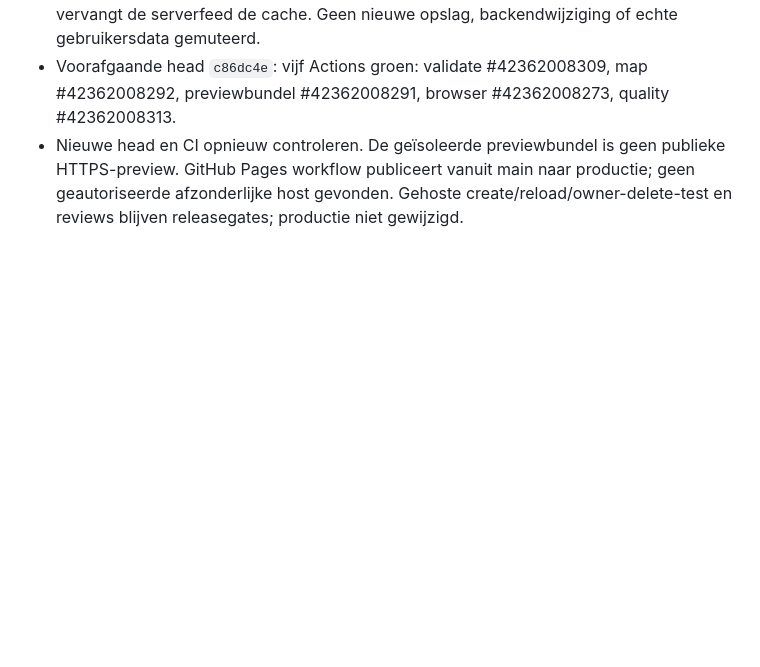
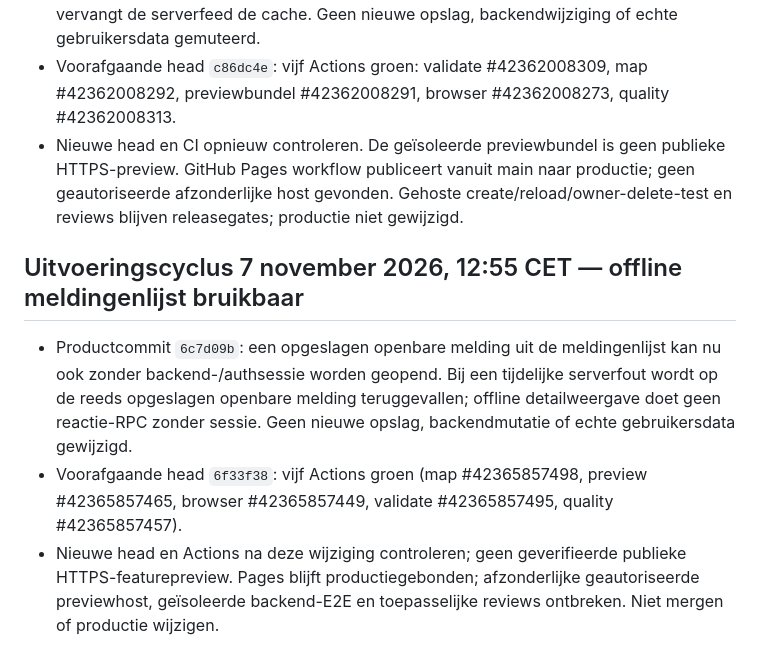
Before and after one commit to waldokolk-dotcom/whatsup-dog, a Markdown page: docs/ROADMAP.md, the part around the change. Rendered like a GitHub page; blank space fills up the shorter version.

Commit message:
docs: record offline alert product fix and release evidence

```diff
--- a/docs/ROADMAP.md
+++ b/docs/ROADMAP.md
@@ -360,3 +360,8 @@ Een feature gaat alleen door als deze een concreet gebruikersprobleem oplost, ee
 - Productcommit `e10adb830fd206dafba2f8c694fe029a4277831f`: bij het starten van de PWA worden eerder door de server bevestigde, nog actieve openbare meldingen direct uit de bestaande lokale cache op de kaart en in de meldingenlijst getoond, ook wanneer anonieme authenticatie of netwerk vertraagd of onbereikbaar is. Zodra de sessie klaar is vervangt de serverfeed de cache. Geen nieuwe opslag, backendwijziging of echte gebruikersdata gemuteerd.
 - Voorafgaande head `c86dc4e`: vijf Actions groen: validate #42362008309, map #42362008292, previewbundel #42362008291, browser #42362008273, quality #42362008313.
 - Nieuwe head en CI opnieuw controleren. De geïsoleerde previewbundel is geen publieke HTTPS-preview. GitHub Pages workflow publiceert vanuit main naar productie; geen geautoriseerde afzonderlijke host gevonden. Gehoste create/reload/owner-delete-test en reviews blijven releasegates; productie niet gewijzigd.
+
+## Uitvoeringscyclus 7 november 2026, 12:55 CET — offline meldingenlijst bruikbaar
+- Productcommit `6c7d09b`: een opgeslagen openbare melding uit de meldingenlijst kan nu ook zonder backend-/authsessie worden geopend. Bij een tijdelijke serverfout wordt op de reeds opgeslagen openbare melding teruggevallen; offline detailweergave doet geen reactie-RPC zonder sessie. Geen nieuwe opslag, backendmutatie of echte gebruikersdata gewijzigd.
+- Voorafgaande head `6f33f38`: vijf Actions groen (map #42365857498, preview #42365857465, browser #42365857449, validate #42365857495, quality #42365857457).
+- Nieuwe head en Actions na deze wijziging controleren; geen geverifieerde publieke HTTPS-featurepreview. Pages blijft productiegebonden; afzonderlijke geautoriseerde previewhost, geïsoleerde backend-E2E en toepasselijke reviews ontbreken. Niet mergen of productie wijzigen.
```
